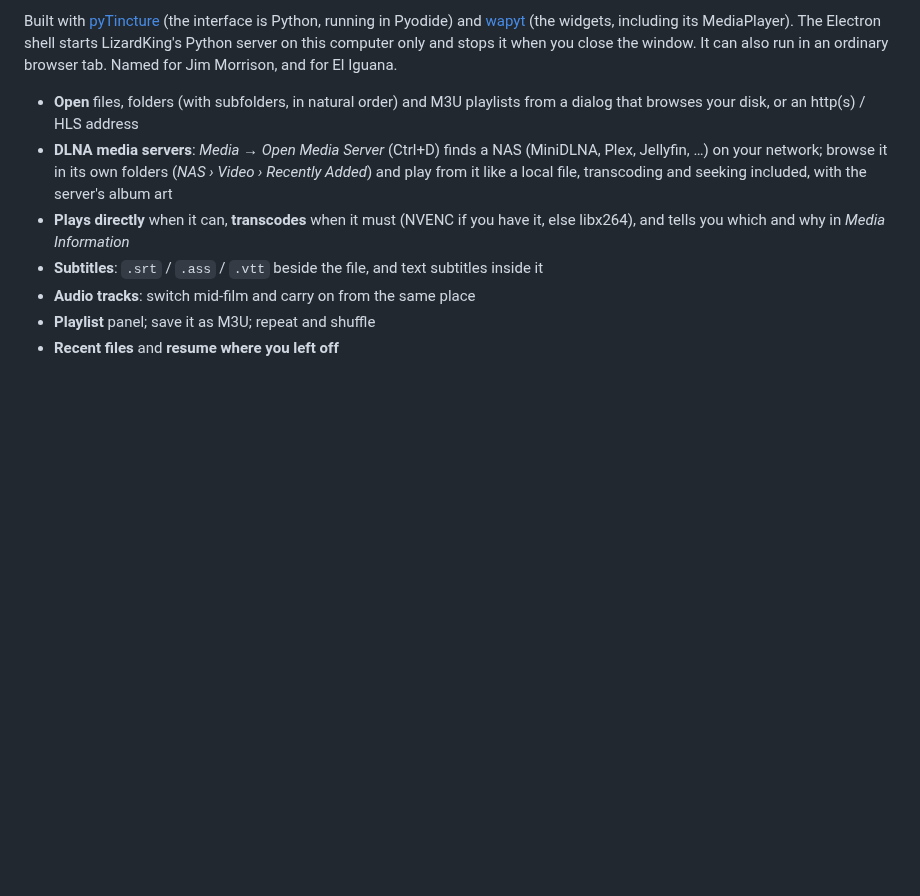
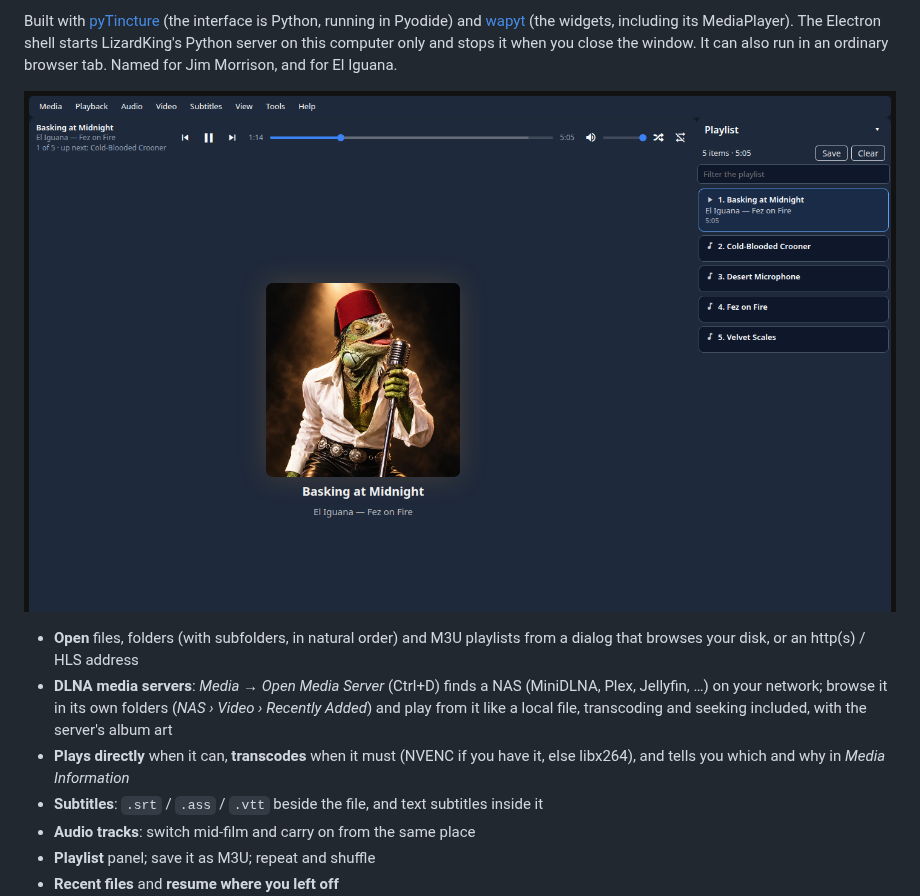
Before and after one commit to El-Iguana/lizardking_wapyt, a Markdown page: README.md, the part around the change. Rendered like a GitHub page; pictures changed too: docs/images/lizardking-music.png (added); blank space fills up the shorter version.

Commit message:
README: a screenshot of music playing with the LizardKing poster
A made-up album (El Iguana, Fez on Fire) with no cover art, so the
LizardKing poster takes the stage.

Co-Authored-By: Claude Opus 5.5 <noreply@anthropic.com>

```diff
--- a/README.md
+++ b/README.md
@@ -16,6 +16,8 @@ interface is Python, running in Pyodide) and [wapyt](https://github.com/WAwesome
 (the widgets, including its MediaPlayer). The Electron shell starts LizardKing's
 Python server on this computer only and stops it when you close the window. It
 can also run in an ordinary browser tab. Named for Jim Morrison, and for El Iguana.
+
+![LizardKing playing an album with no cover art: the LizardKing poster fills the player, with the track title and artist beneath it and the album's five tracks in the playlist](docs/images/lizardking-music.png)
 
 - **Open** files, folders (with subfolders, in natural order) and M3U playlists
   from a dialog that browses your disk, or an http(s) / HLS address
```
